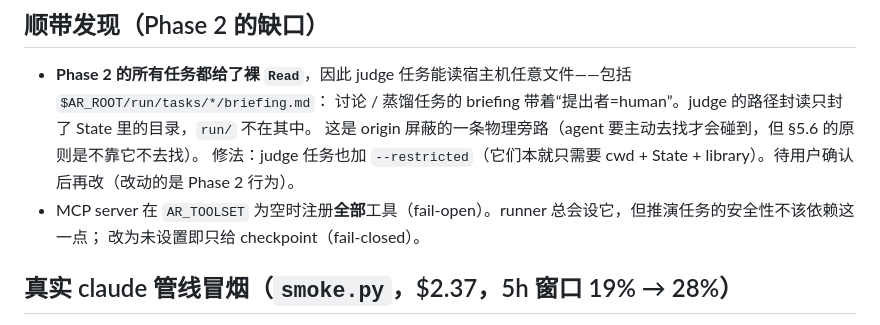
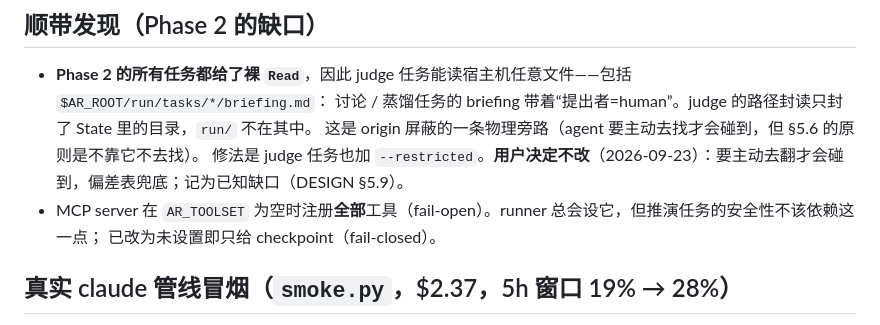
Before and after one commit to Justin0828/AutoResearch, a Markdown page: spike/phase2.5/README.md, the part around the change. GitHub-like rendering.

Commit message:
docs: spike 记录更新 judge 旁路的决定
Co-Authored-By: Claude Opus 5.5 (1M context) <noreply@anthropic.com>

```diff
--- a/spike/phase2.5/README.md
+++ b/spike/phase2.5/README.md
@@ -53,9 +53,9 @@ register_paper / open_paper、ListMcpResources / ReadMcpResource，最后让它
 - **Phase 2 的所有任务都给了裸 `Read`**，因此 judge 任务能读宿主机任意文件——包括 `$AR_ROOT/run/tasks/*/briefing.md`：
   讨论 / 蒸馏任务的 briefing 带着“提出者=human”。judge 的路径封读只封了 State 里的目录，`run/` 不在其中。
   这是 origin 屏蔽的一条物理旁路（agent 要主动去找才会碰到，但 §5.6 的原则是不靠它不去找）。
-  修法：judge 任务也加 `--restricted`（它们本就只需要 cwd + State + library）。待用户确认后再改（改动的是 Phase 2 行为）。
+  修法是 judge 任务也加 `--restricted`。**用户决定不改**（2026-09-23）：要主动去翻才会碰到，偏差表兜底；记为已知缺口（DESIGN §5.9）。
 - MCP server 在 `AR_TOOLSET` 为空时注册**全部**工具（fail-open）。runner 总会设它，但推演任务的安全性不该依赖这一点；
-  改为未设置即只给 checkpoint（fail-closed）。
+  已改为未设置即只给 checkpoint（fail-closed）。
 
 ## 真实 claude 管线冒烟（`smoke.py`，$2.37，5h 窗口 19% → 28%）
 
```
